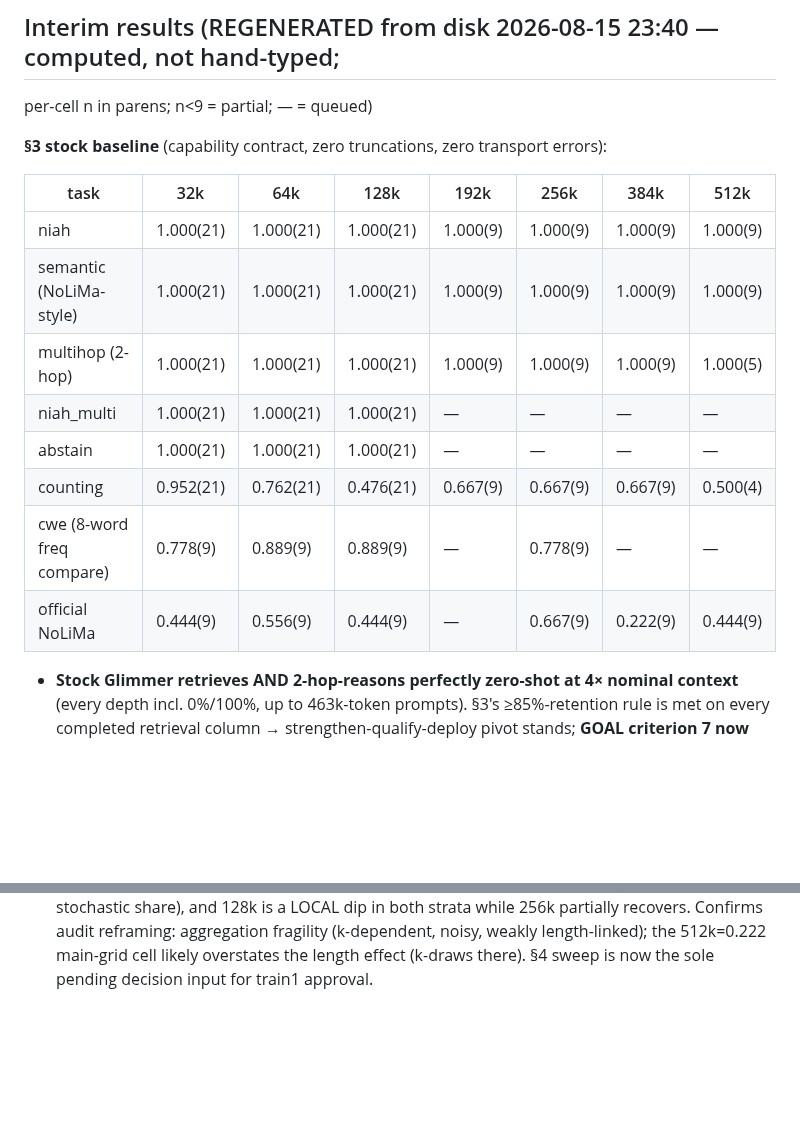
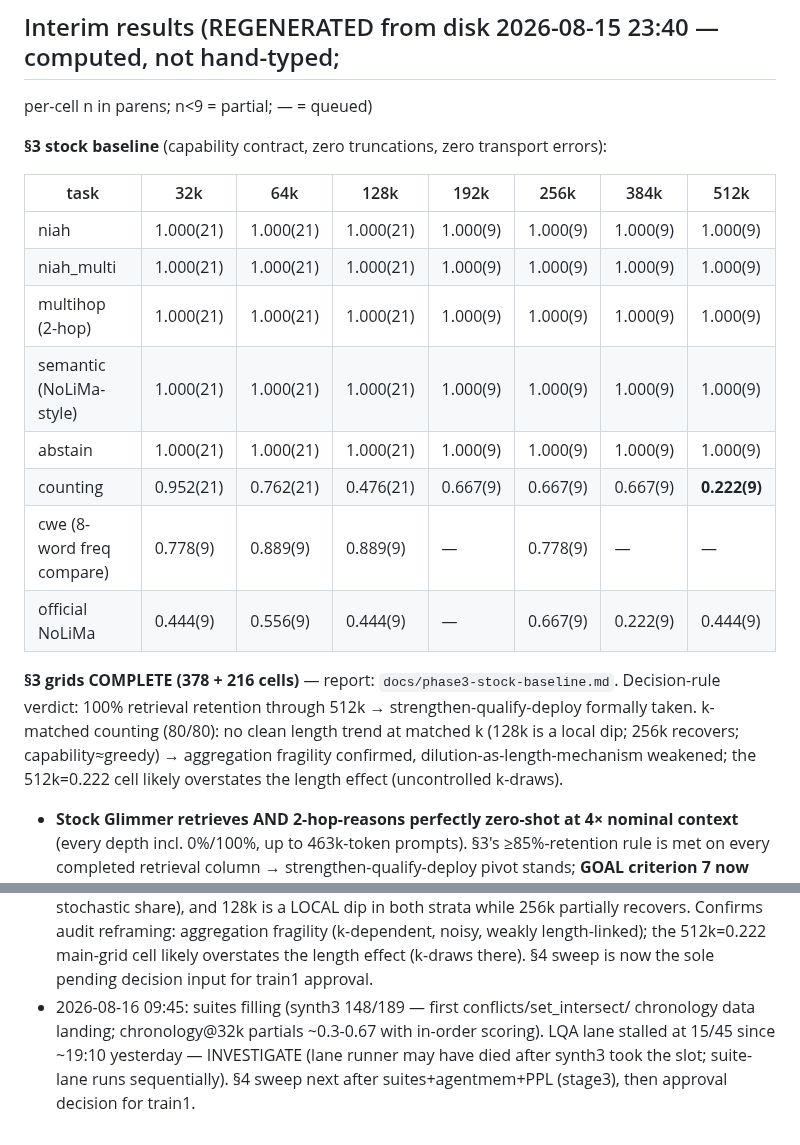
Before and after one commit to lobanov/muse-glimmer-long-ctx, a Markdown page: STATUS.md, 2 parts joined by grey strips. Rendered like a GitHub page; blank space fills up the shorter version.

Commit message:
STATUS: §3-complete table regenerated (counting 512k=0.222 final), k-matched verdict inline, LQA-stall investigation flagged

```diff
--- a/STATUS.md
+++ b/STATUS.md
@@ -12,13 +12,20 @@ per-cell n in parens; n<9 = partial; — = queued)
 | task | 32k | 64k | 128k | 192k | 256k | 384k | 512k |
 |---|---|---|---|---|---|---|---|
 | niah | 1.000(21) | 1.000(21) | 1.000(21) | 1.000(9) | 1.000(9) | 1.000(9) | 1.000(9) |
+| niah_multi | 1.000(21) | 1.000(21) | 1.000(21) | 1.000(9) | 1.000(9) | 1.000(9) | 1.000(9) |
+| multihop (2-hop) | 1.000(21) | 1.000(21) | 1.000(21) | 1.000(9) | 1.000(9) | 1.000(9) | 1.000(9) |
 | semantic (NoLiMa-style) | 1.000(21) | 1.000(21) | 1.000(21) | 1.000(9) | 1.000(9) | 1.000(9) | 1.000(9) |
-| multihop (2-hop) | 1.000(21) | 1.000(21) | 1.000(21) | 1.000(9) | 1.000(9) | 1.000(9) | 1.000(5) |
-| niah_multi | 1.000(21) | 1.000(21) | 1.000(21) | — | — | — | — |
-| abstain | 1.000(21) | 1.000(21) | 1.000(21) | — | — | — | — |
-| counting | 0.952(21) | 0.762(21) | 0.476(21) | 0.667(9) | 0.667(9) | 0.667(9) | 0.500(4) |
+| abstain | 1.000(21) | 1.000(21) | 1.000(21) | 1.000(9) | 1.000(9) | 1.000(9) | 1.000(9) |
+| counting | 0.952(21) | 0.762(21) | 0.476(21) | 0.667(9) | 0.667(9) | 0.667(9) | **0.222(9)** |
 | cwe (8-word freq compare) | 0.778(9) | 0.889(9) | 0.889(9) | — | 0.778(9) | — | — |
 | official NoLiMa | 0.444(9) | 0.556(9) | 0.444(9) | — | 0.667(9) | 0.222(9) | 0.444(9) |
+
+**§3 grids COMPLETE (378 + 216 cells)** — report: `docs/phase3-stock-baseline.md`.
+Decision-rule verdict: 100% retrieval retention through 512k → strengthen-qualify-deploy
+formally taken. k-matched counting (80/80): no clean length trend at matched k (128k is a
+local dip; 256k recovers; capability≈greedy) → aggregation fragility confirmed,
+dilution-as-length-mechanism weakened; the 512k=0.222 cell likely overstates the length
+effect (uncontrolled k-draws).
 
 - **Stock Glimmer retrieves AND 2-hop-reasons perfectly zero-shot at 4× nominal context**
   (every depth incl. 0%/100%, up to 463k-token prompts). §3's ≥85%-retention rule is
@@ -254,3 +261,8 @@ per-cell n in parens; n<9 = partial; — = queued)
   audit reframing: aggregation fragility (k-dependent, noisy, weakly length-linked);
   the 512k=0.222 main-grid cell likely overstates the length effect (k-draws there).
   §4 sweep is now the sole pending decision input for train1 approval.
+- 2026-08-16 09:45: suites filling (synth3 148/189 — first conflicts/set_intersect/
+  chronology data landing; chronology@32k partials ~0.3-0.67 with in-order scoring).
+  LQA lane stalled at 15/45 since ~19:10 yesterday — INVESTIGATE (lane runner may have
+  died after synth3 took the slot; suite-lane runs sequentially). §4 sweep next after
+  suites+agentmem+PPL (stage3), then approval decision for train1.
```
Also changed, not shown: other parts of STATUS.md (+1 -1 lines).
